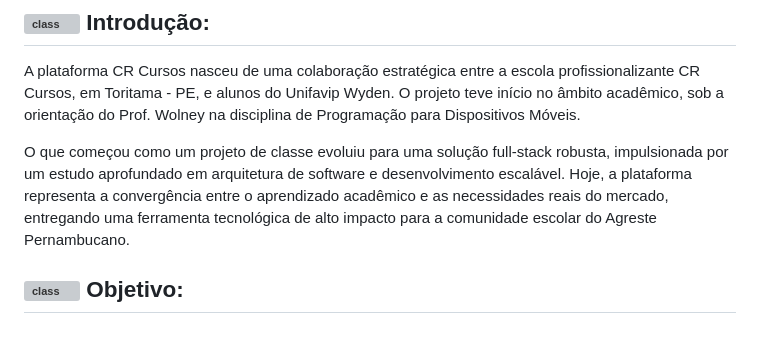
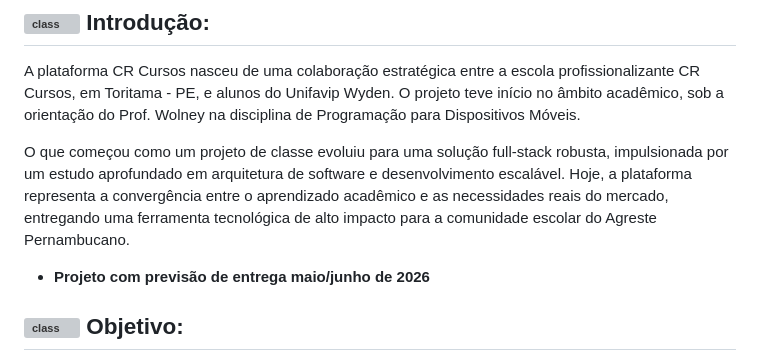
Before and after one commit to micaellimaj/CR_Cursos_App, a Markdown page: README.md, the part around the change. Rendered like a GitHub page; blank space fills up the shorter version; grey boxes are pictures that could not be loaded.

```diff
--- a/README.md
+++ b/README.md
@@ -6,6 +6,7 @@
 A plataforma CR Cursos nasceu de uma colaboração estratégica entre a escola profissionalizante CR Cursos, em Toritama - PE, e alunos do Unifavip Wyden. O projeto teve início no âmbito acadêmico, sob a orientação do Prof. Wolney na disciplina de Programação para Dispositivos Móveis.
 
 O que começou como um projeto de classe evoluiu para uma solução full-stack robusta, impulsionada por um estudo aprofundado em arquitetura de software e desenvolvimento escalável. Hoje, a plataforma representa a convergência entre o aprendizado acadêmico e as necessidades reais do mercado, entregando uma ferramenta tecnológica de alto impacto para a comunidade escolar do Agreste Pernambucano.
+* **Projeto com previsão de entrega maio/junho de 2026**
 
 ## <img src= "https://media1.giphy.com/media/v1.Y2lkPTc5MGI3NjExZ21oOW9vYzFwYmprc3ltb2tpdGl0cXhkbHplMGR2MGZqdm0wdGlneSZlcD12MV9pbnRlcm5hbF9naWZfYnlfaWQmY3Q9cw/VbDDnwHgbsmXdCY2TG/giphy.gif" alt="class" width="50" height="50" /> Objetivo:
 O objetivo central é modernizar a experiência de ensino-aprendizagem da instituição por meio de um ecossistema mobile integrado. A plataforma visa:
```
